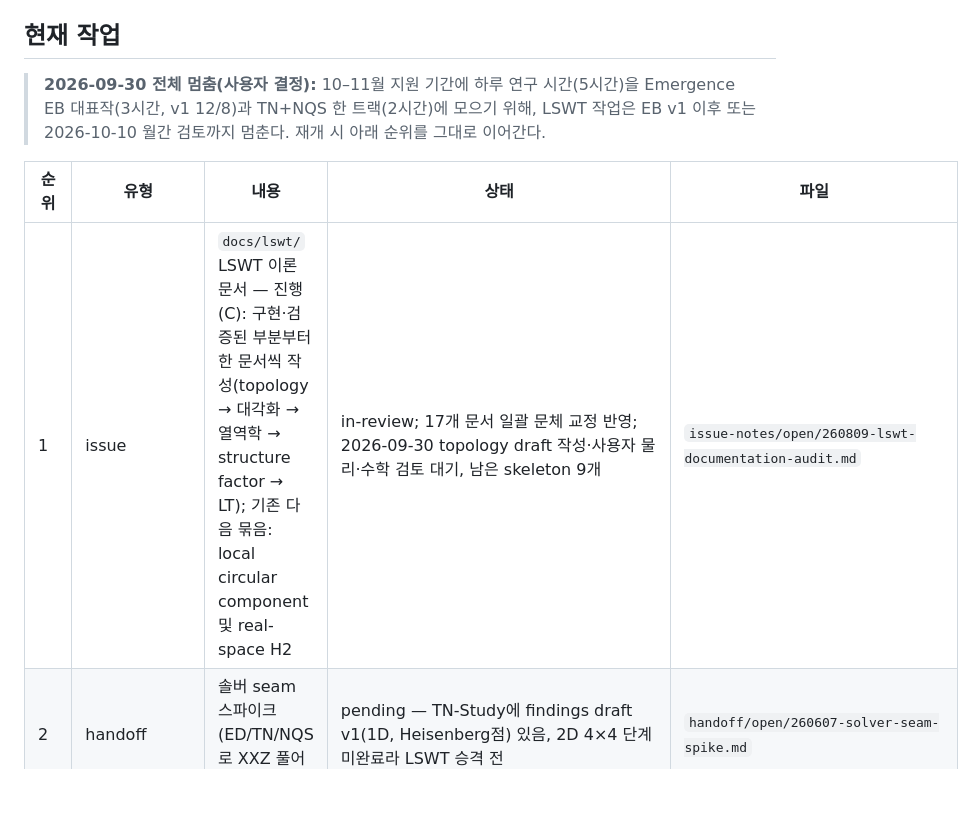
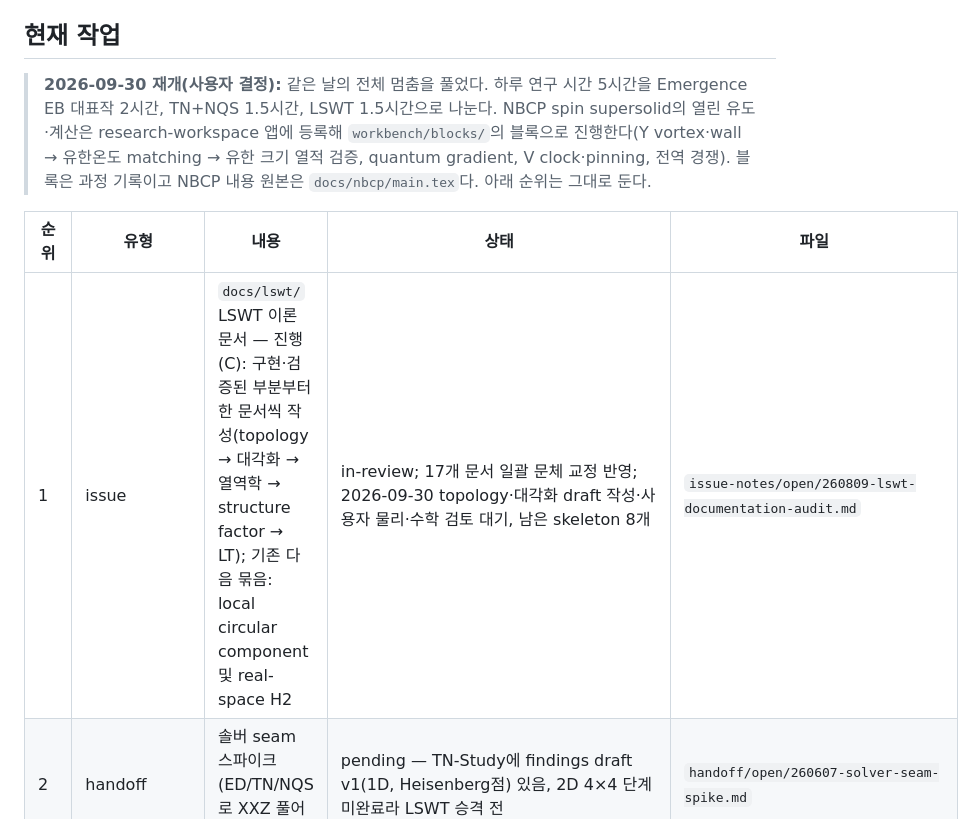
Before and after one commit to sungmin-park-dev/Linear-Spin-Wave-Theory, a Markdown page: GOVERNMENT/Working-Pad/TASK-QUEUE.md, the part around the change. GitHub-like rendering; blank space fills up the shorter version.

```diff
--- a/GOVERNMENT/Working-Pad/TASK-QUEUE.md
+++ b/GOVERNMENT/Working-Pad/TASK-QUEUE.md
@@ -15,11 +15,11 @@ updated: 2026-09-30
 
 ## 현재 작업
 
-> **2026-09-30 전체 멈춤(사용자 결정):** 10–11월 지원 기간에 하루 연구 시간(5시간)을 Emergence EB 대표작(3시간, v1 12/8)과 TN+NQS 한 트랙(2시간)에 모으기 위해, LSWT 작업은 EB v1 이후 또는 2026-10-10 월간 검토까지 멈춘다. 재개 시 아래 순위를 그대로 이어간다.
+> **2026-09-30 재개(사용자 결정):** 같은 날의 전체 멈춤을 풀었다. 하루 연구 시간 5시간을 Emergence EB 대표작 2시간, TN+NQS 1.5시간, LSWT 1.5시간으로 나눈다. NBCP spin supersolid의 열린 유도·계산은 research-workspace 앱에 등록해 `workbench/blocks/`의 블록으로 진행한다(Y vortex·wall → 유한온도 matching → 유한 크기 열적 검증, quantum gradient, V clock·pinning, 전역 경쟁). 블록은 과정 기록이고 NBCP 내용 원본은 `docs/nbcp/main.tex`다. 아래 순위는 그대로 둔다.
 
 | 순위 | 유형 | 내용 | 상태 | 파일 |
 |---|---|---|---|---|
-| 1 | issue | `docs/lswt/` LSWT 이론 문서 — 진행(C): 구현·검증된 부분부터 한 문서씩 작성(topology → 대각화 → 열역학 → structure factor → LT); 기존 다음 묶음: local circular component 및 real-space H2 | in-review; 17개 문서 일괄 문체 교정 반영; 2026-09-30 topology draft 작성·사용자 물리·수학 검토 대기, 남은 skeleton 9개 | `issue-notes/open/260809-lswt-documentation-audit.md` |
+| 1 | issue | `docs/lswt/` LSWT 이론 문서 — 진행(C): 구현·검증된 부분부터 한 문서씩 작성(topology → 대각화 → 열역학 → structure factor → LT); 기존 다음 묶음: local circular component 및 real-space H2 | in-review; 17개 문서 일괄 문체 교정 반영; 2026-09-30 topology·대각화 draft 작성·사용자 물리·수학 검토 대기, 남은 skeleton 8개 | `issue-notes/open/260809-lswt-documentation-audit.md` |
 | 2 | handoff | 솔버 seam 스파이크 (ED/TN/NQS로 XXZ 풀어 실측 검증) | pending — TN-Study에 findings draft v1(1D, Heisenberg점) 있음, 2D 4×4 단계 미완료라 LSWT 승격 전 | `handoff/open/260607-solver-seam-spike.md` |
 | 3 | issue | Thermal Hall 면적·단위·반환 기준 | in-review; 구현 항목은 toolkit 5a–5d(D29)로 해결(`docs/development/verification/stage5*`); 남은 것: NBCP 적용 조건, 이론 문서 A6/A7/A16 검토(2026-09-30 topology draft에 반영; A7 −π²/3는 양정치에서 동치로 정리, Goldstone 경우만 open) | `issue-notes/open/260802-topology-thermal-hall-real-space-volume-bug.md` |
 | 4 | issue | NBCP 연구노트와 arXiv 열적 주장 검토 | in-review; Y angular·smooth-wave와 density wall 164개 local minima 대조 완료; 벽 폭 3–4a, 장력 양수·크기 수렴 및 metastability 확인; 다음: vortex core·wall 결합, 이후 thermal 검증; quantum/thermal matching 미완료 | `issue-notes/open/260810-pseudo-goldstone-gap.md` |
```
Also changed, not shown: 2 other files.
